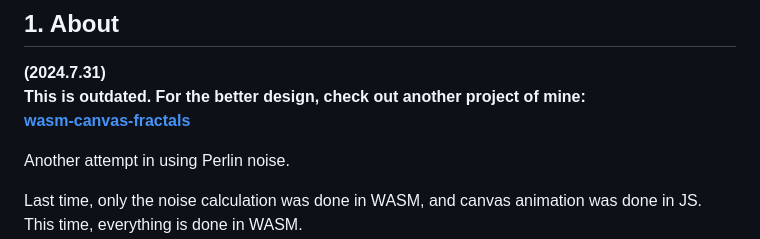
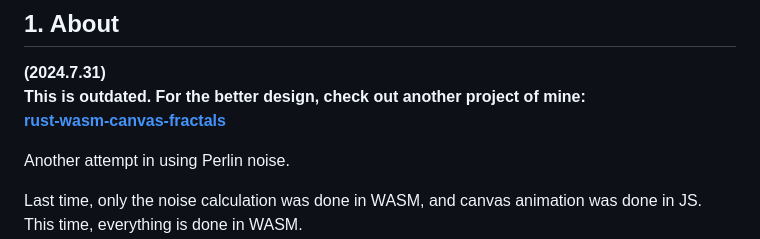
Before and after one commit to minagawah/perlin-experiment-2, a Markdown page: README.md, the part around the change. Drawn GitHub-style.

```diff
--- a/README.md
+++ b/README.md
@@ -10,7 +10,7 @@ Another attempt in using Perlin noise.
 
 **(2024.7.31)
 This is outdated. For the better design, check out another project of mine:
-[wasm-canvas-fractals](https://github.com/minagawah/wasm-canvas-fractals/)**
+[rust-wasm-canvas-fractals](https://github.com/minagawah/rust-wasm-canvas-fractals/)**
 
 Another attempt in using Perlin noise.
 
```
